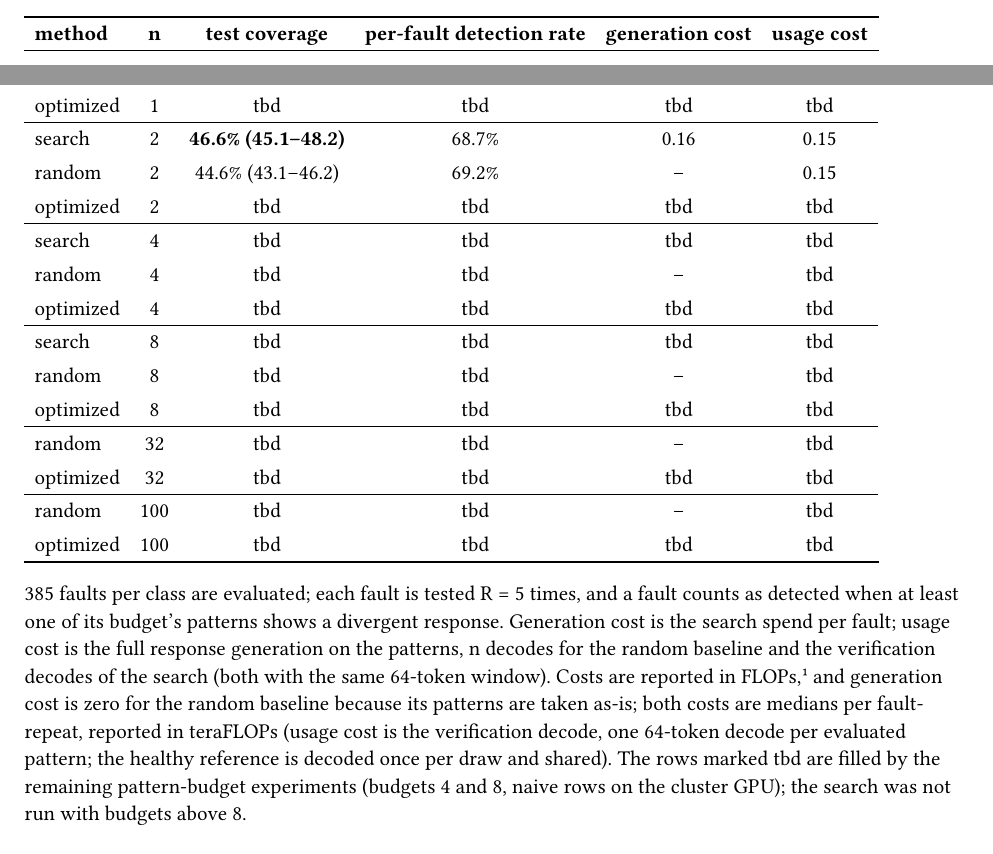
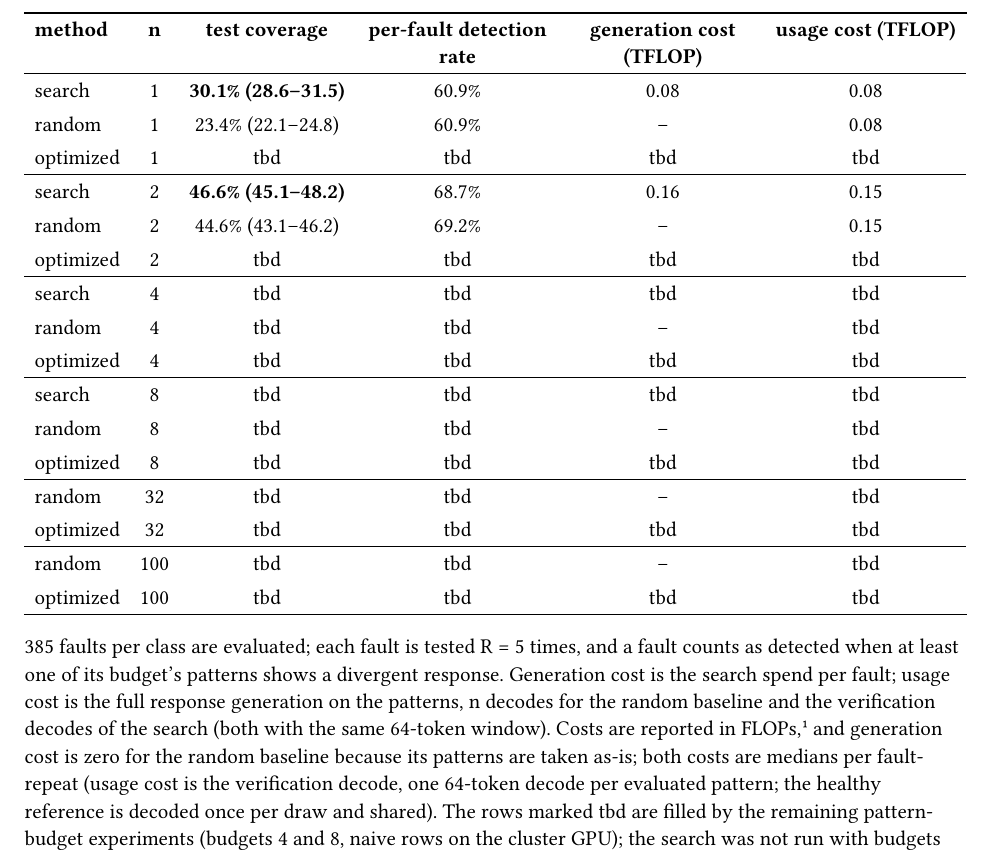
Before and after one commit to LuposX/LLMFaultDetection, a Typst document (reports/experiment-report.typ): two parts of pages 2 and 3 of 5 before the commit and part of page 3 of 5 after it, the two joined at a grey line, cut so that both start at the same text. The pictures show the PDF file reports/experiment-report.pdf that the author committed with the source.

Commit message:
Results table: cost columns carry TFLOP units in the header

```diff
--- a/reports/experiment-report.typ
+++ b/reports/experiment-report.typ
@@ -138,8 +138,8 @@ one of the R repeats. The best method per budget is set in bold.
   [*n*],
   [*test coverage*],
   [*per-fault detection rate*],
-  [*generation cost*],
-  [*usage cost*],
+  [*generation cost (TFLOP)*],
+  [*usage cost (TFLOP)*],
   table.hline(y: 1, stroke: 0.5pt),
   [search], [1], [#strong[30.1% (28.6–31.5)]], [60.9%], [0.08], [0.08],
   [random], [1], [23.4% (22.1–24.8)], [60.9%], [–], [0.08],
@@ -180,12 +180,12 @@ same 64-token window). Costs are reported in FLOPs,#footnote[
   of the forward cost at the 64-token contexts used here, and the
   embedding lookup, which performs no multiply-accumulate, are
   neglected.] and generation cost is zero for the random baseline because
-  its patterns are taken as-is; both costs are medians per fault-repeat,
-  reported in teraFLOPs (usage cost is the verification decode, one
-  64-token decode per evaluated pattern; the healthy reference is decoded
-  once per draw and shared). The rows marked tbd are filled by the
-  remaining pattern-budget experiments (budgets 4 and 8, naive rows on the
-  cluster GPU); the search was not run with budgets above 8.
+its patterns are taken as-is; both costs are medians per fault-repeat
+(usage cost is the verification decode, one
+64-token decode per evaluated pattern; the healthy reference is decoded
+once per draw and shared). The rows marked tbd are filled by the
+remaining pattern-budget experiments (budgets 4 and 8, naive rows on the
+cluster GPU); the search was not run with budgets above 8.
 
 At equal budget the search raises the pooled detection rate over the
 random baseline at n = 1 (30.1 against 23.4 percent) but adds little at
```
Also changed, not shown: reports/experiment-report.pdf.
